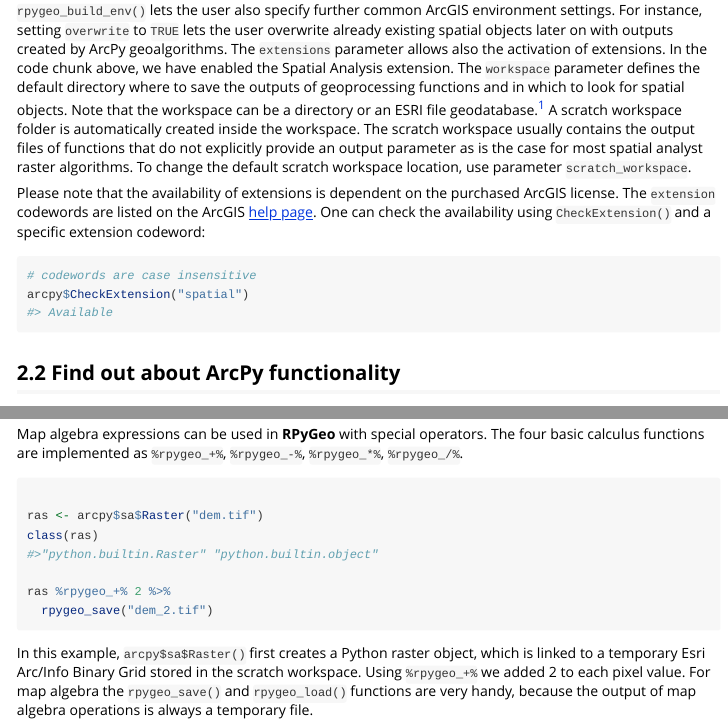
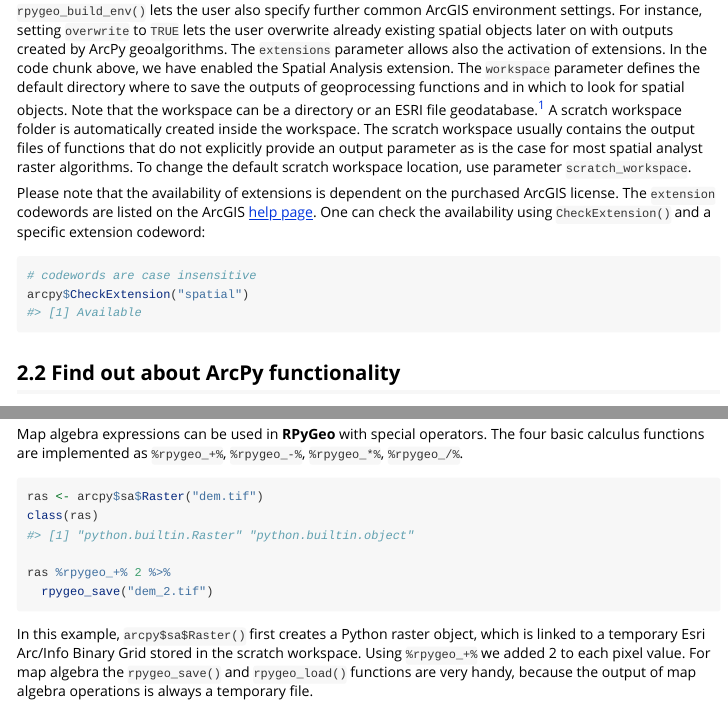
Before and after one commit to r-spatial/RPyGeo, an R Markdown document (vignettes/RPyGeo.Rmd): the page in a window 1100 px wide, from 1170 px down, and a second part further down, joined at a grey line. Rendered offline with R 4.5, knitr and Pandoc, with nearby package versions.

Commit message:
update output chunks

````diff
--- a/vignettes/RPyGeo.Rmd
+++ b/vignettes/RPyGeo.Rmd
@@ -89,7 +89,7 @@ One can check the availability using `CheckExtension()` and a specific extension
 ```{r, eval=FALSE}
 # codewords are case insensitive
 arcpy$CheckExtension("spatial")
-#> Available
+#> [1] Available
 ```
 
 ## Find out about ArcPy functionality
@@ -198,10 +198,9 @@ Map algebra expressions can be used in **RPyGeo** with special operators.
 The four basic calculus functions are implemented as `%rpygeo_+%`, `%rpygeo_-%`, `%rpygeo_*%`, `%rpygeo_/%`.
 
 ```{r, eval=FALSE}
-
 ras <- arcpy$sa$Raster("dem.tif")
 class(ras)
-#>"python.builtin.Raster" "python.builtin.object"
+#> [1] "python.builtin.Raster" "python.builtin.object"
 
 ras %rpygeo_+% 2 %>%
   rpygeo_save("dem_2.tif")
````
Also changed, not shown: vignettes/RPyGeo.Rmd (2 more changed lines).
